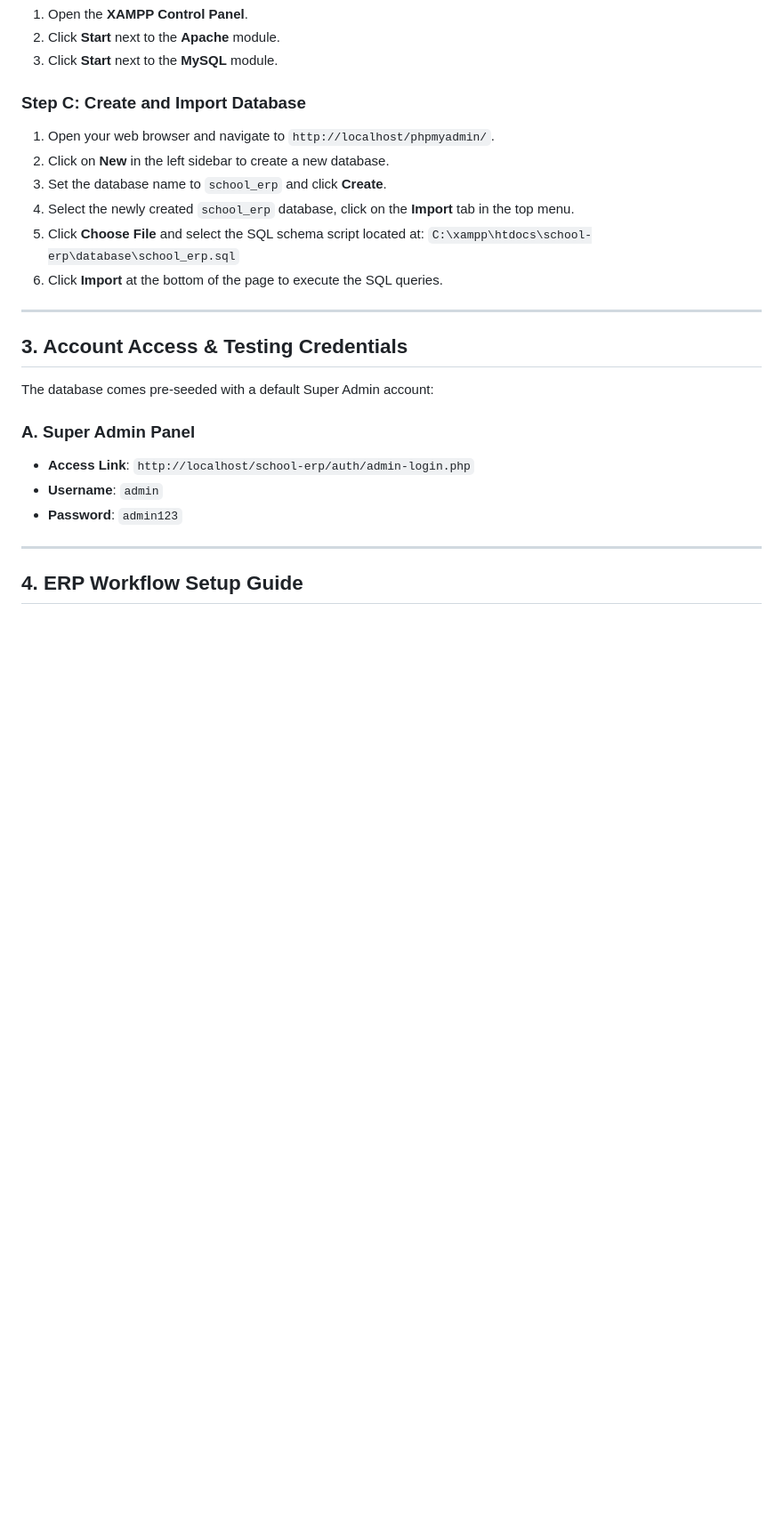
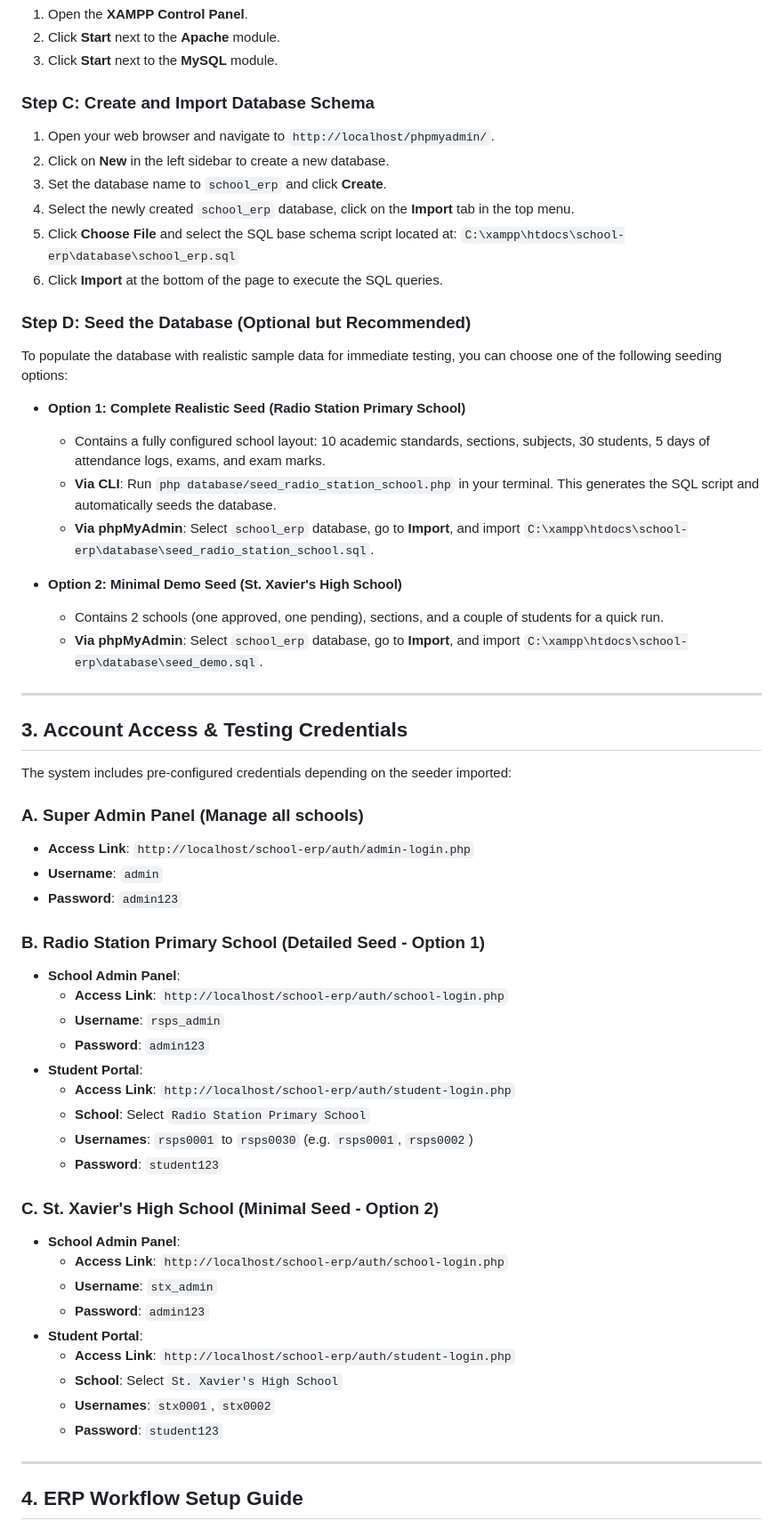
Before and after one commit to Prem-Agravat/Student_erp, a Markdown page: README.md, the part around one of its changes. Shown at 89% size. Rendered like a GitHub page; blank space fills up the shorter version.

Commit message:
docs: update README with database seeders, credentials, and smart attendance features

```diff
--- a/README.md
+++ b/README.md
@@ -26,25 +26,59 @@ Move the `/school-erp` folder into your XAMPP web root directory, normally locat
 2. Click **Start** next to the **Apache** module.
 3. Click **Start** next to the **MySQL** module.
 
-### Step C: Create and Import Database
+### Step C: Create and Import Database Schema
 1. Open your web browser and navigate to `http://localhost/phpmyadmin/`.
 2. Click on **New** in the left sidebar to create a new database.
 3. Set the database name to `school_erp` and click **Create**.
 4. Select the newly created `school_erp` database, click on the **Import** tab in the top menu.
-5. Click **Choose File** and select the SQL schema script located at:
+5. Click **Choose File** and select the SQL base schema script located at:
    `C:\xampp\htdocs\school-erp\database\school_erp.sql`
 6. Click **Import** at the bottom of the page to execute the SQL queries.
+
+### Step D: Seed the Database (Optional but Recommended)
+To populate the database with realistic sample data for immediate testing, you can choose one of the following seeding options:
+
+* **Option 1: Complete Realistic Seed (Radio Station Primary School)**
+  * Contains a fully configured school layout: 10 academic standards, sections, subjects, 30 students, 5 days of attendance logs, exams, and exam marks.
+  * **Via CLI**: Run `php database/seed_radio_station_school.php` in your terminal. This generates the SQL script and automatically seeds the database.
+  * **Via phpMyAdmin**: Select `school_erp` database, go to **Import**, and import `C:\xampp\htdocs\school-erp\database\seed_radio_station_school.sql`.
+
+* **Option 2: Minimal Demo Seed (St. Xavier's High School)**
+  * Contains 2 schools (one approved, one pending), sections, and a couple of students for a quick run.
+  * **Via phpMyAdmin**: Select `school_erp` database, go to **Import**, and import `C:\xampp\htdocs\school-erp\database\seed_demo.sql`.
 
 ---
 
 ## 3. Account Access & Testing Credentials
 
-The database comes pre-seeded with a default Super Admin account:
+The system includes pre-configured credentials depending on the seeder imported:
 
-### A. Super Admin Panel
+### A. Super Admin Panel (Manage all schools)
 * **Access Link**: `http://localhost/school-erp/auth/admin-login.php`
 * **Username**: `admin`
 * **Password**: `admin123`
+
+### B. Radio Station Primary School (Detailed Seed - Option 1)
+* **School Admin Panel**:
+  * **Access Link**: `http://localhost/school-erp/auth/school-login.php`
+  * **Username**: `rsps_admin`
+  * **Password**: `admin123`
+* **Student Portal**:
+  * **Access Link**: `http://localhost/school-erp/auth/student-login.php`
+  * **School**: Select `Radio Station Primary School`
+  * **Usernames**: `rsps0001` to `rsps0030` (e.g. `rsps0001`, `rsps0002`)
+  * **Password**: `student123`
+
+### C. St. Xavier's High School (Minimal Seed - Option 2)
+* **School Admin Panel**:
+  * **Access Link**: `http://localhost/school-erp/auth/school-login.php`
+  * **Username**: `stx_admin`
+  * **Password**: `admin123`
+* **Student Portal**:
+  * **Access Link**: `http://localhost/school-erp/auth/student-login.php`
+  * **School**: Select `St. Xavier's High School`
+  * **Usernames**: `stx0001`, `stx0002`
+  * **Password**: `student123`
 
 ---
 
```
Also changed, not shown: other parts of README.md (+10 -1 lines).
